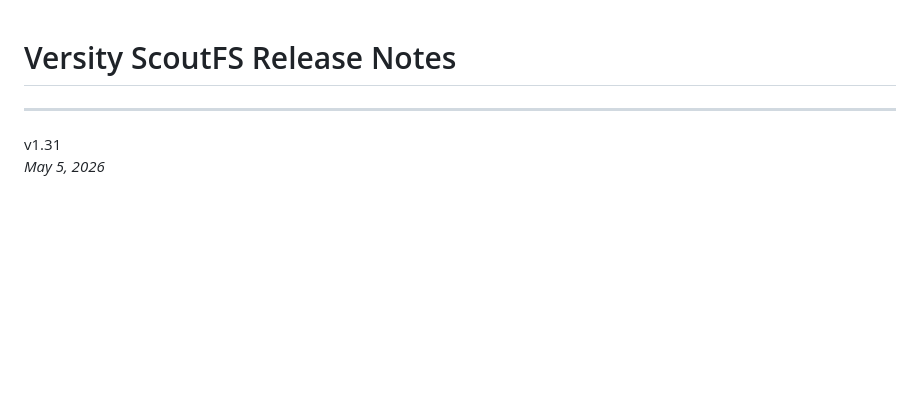
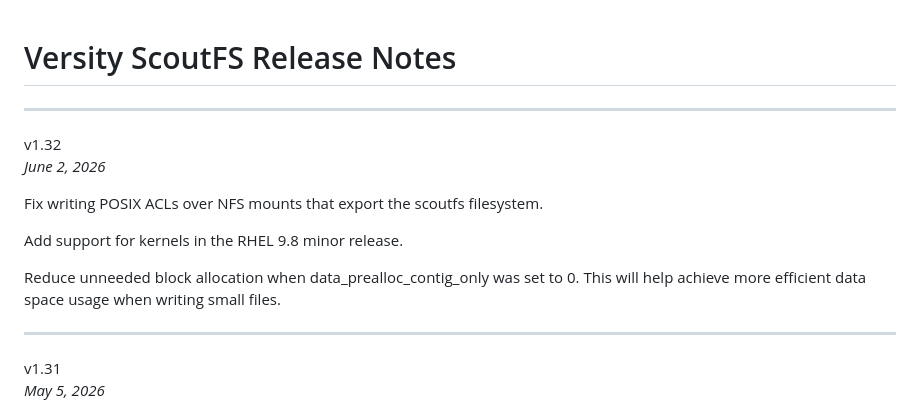
Before and after one commit to versity/scoutfs, a Markdown page: ReleaseNotes.md, the part around the change. Rendered like a GitHub page; blank space fills up the shorter version.

Commit message:
v1.32 Release
Finish the release notes for the 1.32 release.

Signed-off-by: Auke Kok <auke.kok@versity.com>

```diff
--- a/ReleaseNotes.md
+++ b/ReleaseNotes.md
@@ -1,5 +1,19 @@
 Versity ScoutFS Release Notes
 =============================
+
+---
+v1.32
+\
+*June 2, 2026*
+
+Fix writing POSIX ACLs over NFS mounts that export the scoutfs
+filesystem.
+
+Add support for kernels in the RHEL 9.8 minor release.
+
+Reduce unneeded block allocation when data\_prealloc\_contig\_only was
+set to 0. This will help achieve more efficient data space usage when
+writing small files.
 
 ---
 v1.31
```
